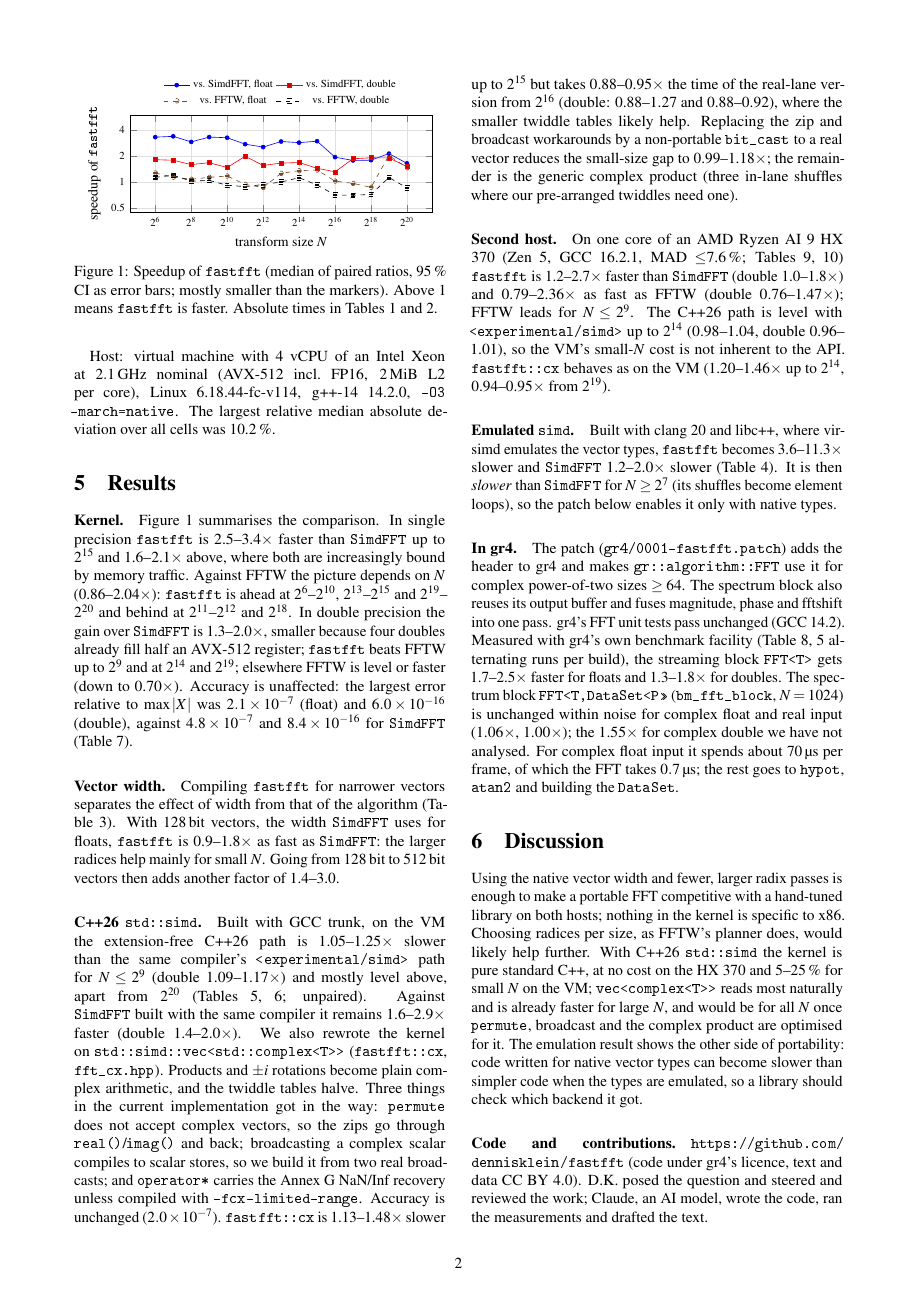
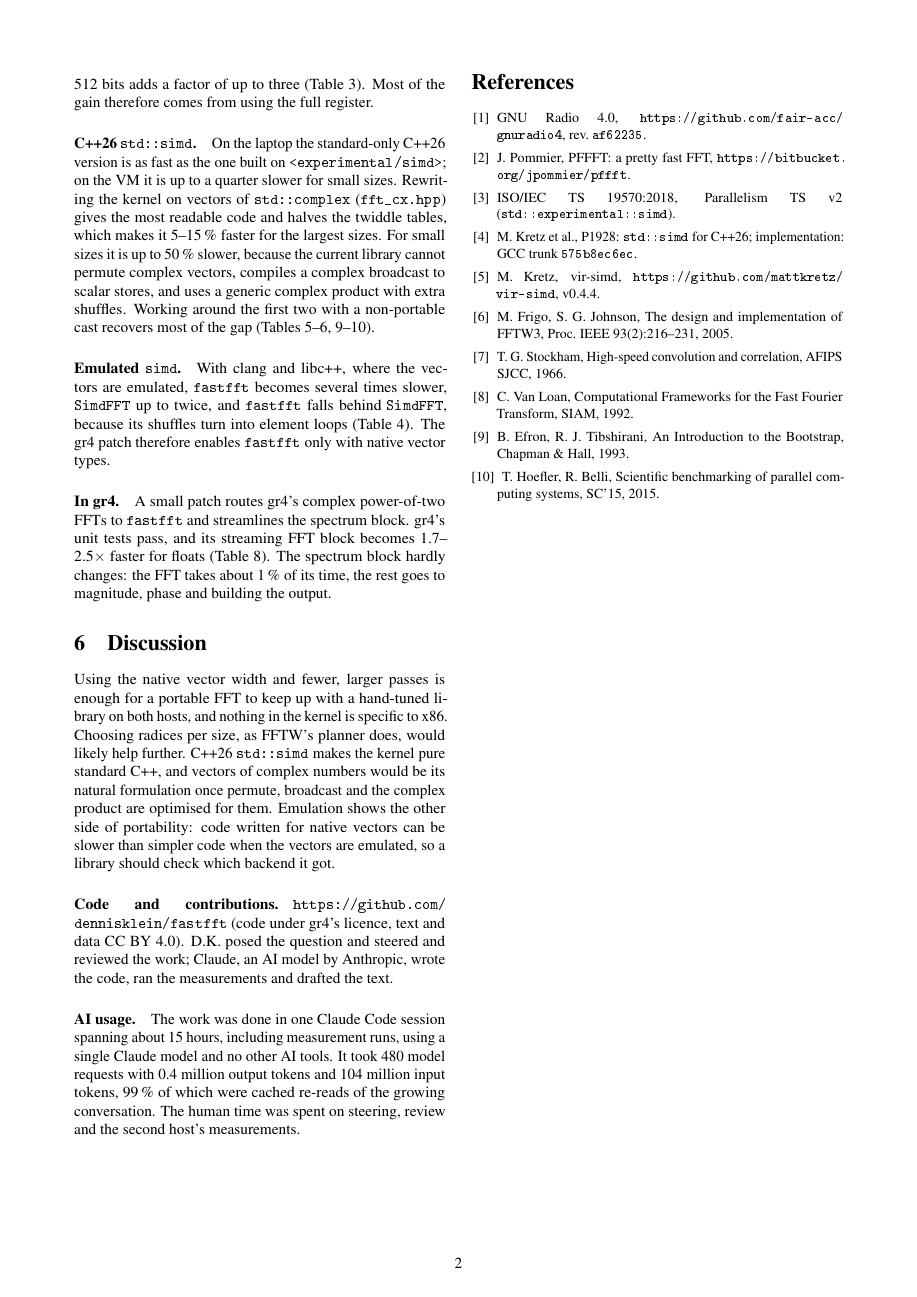
Before and after one commit to dennisklein/fastfft, a LaTeX paper (paper/fastfft.tex): page 2 of 11 before the commit and page 2 of 10 after it. The pictures show the PDF file paper/fastfft.pdf that the author committed with the source.

Commit message:
paper: lighter main text with fewer numbers and formulas; AI usage note
Co-Authored-By: Claude Opus 5.5 (1M context) <noreply@anthropic.com>
Claude-Session: https://claude.ai/code/session_01LGUPZJyvX33kBifruQpX9U

```diff
--- a/paper/fastfft.tex
+++ b/paper/fastfft.tex
@@ -73 +49,0 @@ GCC and clang lower to permute instructions (\code{vpermt2ps} on AVX-512).
-\textbf{(iii) Backends.} With libc++, vir-simd silently emulates the vector types with arrays
@@ -90,3 +57,0 @@ per-round ratios, also with a bootstrap CI~\cite{efron,hoefler}. Raw samples and
-Host: virtual machine with \HostCores{} of an Intel Xeon at \SI{2.1}{GHz} nominal (AVX-512 incl.\ FP16, \SI{2}{MiB}
-L2 per core), Linux~\HostKernel{}, \HostCompiler{}, \code{-O3 -march=native}. The largest relative median absolute
-deviation over all cells was \WorstMAD{}.
@@ -115,11 +87,3 @@ markers). Above 1 means \code{fastfft} is faster. Absolute times in Tables~\ref{
 \label{fig:speedup}
 \end{figure}
 
-\paragraph{Kernel.} Figure~\ref{fig:speedup} summarises the comparison. In single precision \code{fastfft} is
-2.5--3.4$\times$ faster than \code{SimdFFT} up to $2^{15}$ and 1.6--2.1$\times$ above, where both are increasingly
-bound by memory traffic. Against FFTW the picture depends on $N$ (\FloatVsFftwRange{}): \code{fastfft} is ahead at
-$2^6$--$2^{10}$, $2^{13}$--$2^{15}$ and $2^{19}$--$2^{20}$ and behind at $2^{11}$--$2^{12}$ and $2^{18}$. In double precision the gain over \code{SimdFFT} is
-\DoubleVsGrRange{}, smaller because four doubles already fill half an AVX-512 register; \code{fastfft} beats FFTW up
-to $2^9$ and at $2^{14}$ and $2^{19}$; elsewhere FFTW is level or faster (down to 0.70$\times$). Accuracy is unaffected: the largest error relative to
-$\max|X|$ was \FloatErr{} (float) and \DoubleErr{} (double), against \FloatErrGr{} and \DoubleErrGr{} for
-\code{SimdFFT} (Table~\ref{tab:acc}).
@@ -126,57 +96,42 @@ $\max|X|$ was \FloatErr{} (float) and \DoubleErr{} (double), against \FloatErrGr
 
-\paragraph{Vector width.} Compiling \code{fastfft} for narrower vectors separates the effect of width from that of
-the algorithm (Table~\ref{tab:width}). With \SI{128}{bit} vectors, the width \code{SimdFFT} uses for floats,
-\code{fastfft} is \WidthSixteenVsGr{} as fast as \code{SimdFFT}: the larger radices help mainly for small $N$.
-Going from \SI{128}{bit} to \SI{512}{bit} vectors then adds another factor of \WidthGain{}.
+\paragraph{Vector width.} Compiled for 128-bit vectors, the width \code{SimdFFT} uses, \code{fastfft} is at most
+moderately faster than \code{SimdFFT}, and on the laptop slower for large sizes; going to 512 bits adds a factor of up
+to three (Table~\ref{tab:width}). Most of the gain
+therefore comes from using the full register.
 
-\paragraph{C++26 \texttt{std::simd}.} Built with GCC trunk, on the VM the extension-free C++26 path is \FloatCxxSmall{}$\times$
-slower than the same compiler's \code{<experimental/simd>} path for $N\le 2^9$ (double \DoubleCxxSmall{}$\times$) and
-mostly level above, apart from $2^{20}$ (Tables~\ref{tab:gcc17-float},~\ref{tab:gcc17-double}; unpaired). Against \code{SimdFFT} built with the same compiler it remains \FloatTrunkVsGr{}$\times$ faster
-(double \DoubleTrunkVsGr{}$\times$).
-We also rewrote the kernel on \code{std::simd::vec<std::complex<T>{}>} (\code{fastfft::cx}, \code{fft\_cx.hpp}). Products and $\pm i$ rotations become plain complex arithmetic, and the twiddle
-tables halve. Three things in the current implementation got in the way:
-\code{permute} does not accept complex vectors, so the zips go through \code{real()}/\code{imag()} and back;
-broadcasting a complex scalar compiles to scalar stores, so we build it from two real broadcasts; and
-\code{operator*} carries the Annex~G NaN/Inf recovery unless compiled with \code{-fcx-limited-range}. Accuracy is
-unchanged (\CxErr{}). \code{fastfft::cx} is \FloatCxSmall{}$\times$ slower up to $2^{15}$ but takes \FloatCxLarge{}$\times$
-the time of the real-lane version from $2^{16}$ (double: \DoubleCxSmall{} and \DoubleCxLarge{}), where the smaller
-twiddle tables likely help. Replacing the zip and broadcast workarounds by a non-portable \code{bit\_cast} to a real
-vector reduces the small-size gap to \FloatCxbcSmall{}$\times$; the remainder is the generic complex product (three
-in-lane shuffles where our pre-arranged twiddles need one).
+\paragraph{C++26 \texttt{std::simd}.} On the laptop the standard-only C++26 version is as fast as the one built on
+\code{<experimental/simd>}; on the VM it is up to a quarter slower for small sizes. Rewriting the kernel on vectors of
+\code{std::complex} (\code{fft\_cx.hpp}) gives the most readable code and halves the twiddle tables, which makes it
+5--15\,\% faster for the largest sizes. For small sizes it is up to 50\,\% slower, because the current library cannot
+permute complex vectors, compiles a complex broadcast to scalar stores, and uses a generic complex product with extra
+shuffles. Working around the first two with a non-portable cast recovers most of the gap
+(Tables~\ref{tab:gcc17-float}--\ref{tab:gcc17-double}, \ref{tab:two-float}--\ref{tab:two-double}).
 
-\paragraph{Second host.} On one core of an \TwoCPU{} (Zen~5, \TwoCompiler{}, MAD $\le$\TwoMAD{};
-Tables~\ref{tab:two-float},~\ref{tab:two-double}) \code{fastfft} is \TwoFloatVsGr{} faster than
-\code{SimdFFT} (double \TwoDoubleVsGr{}) and \TwoFloatVsFftw{} as fast as FFTW (double \TwoDoubleVsFftw{}); FFTW leads
-for $N\le2^9$. The C++26 path is level with \code{<experimental/simd>} up to $2^{14}$ (\TwoFloatCxx{}, double
-\TwoDoubleCxx{}), so the VM's small-$N$ cost is not inherent to the API. \code{fastfft::cx} behaves as on the VM
-(\TwoFloatCxSmall{}$\times$ up to $2^{14}$, \TwoFloatCxLarge{}$\times$ from $2^{19}$).
+\paragraph{Emulated \texttt{simd}.} With clang and libc++, where the vectors are emulated, \code{fastfft} becomes several
+times slower, \code{SimdFFT} up to twice, and \code{fastfft} falls behind \code{SimdFFT}, because its shuffles turn into element loops
+(Table~\ref{tab:libcxx}). The gr4 patch therefore enables \code{fastfft} only with native vector types.
 
-\paragraph{Emulated \texttt{simd}.} Built with clang~20 and libc++, where vir-simd emulates the vector types,
-\code{fastfft} becomes \FallbackSlowdown{} slower and \code{SimdFFT} \FallbackSlowdownGr{} slower
-(Table~\ref{tab:libcxx}). It is then \emph{slower} than \code{SimdFFT} for $N\ge 2^7$ (its shuffles become element loops),
-so the patch below enables it only with native types.
-
-\paragraph{In gr4.} The patch (\code{gr4/0001-fastfft.patch}) adds the header to gr4 and makes
-\code{gr::algorithm::FFT} use it for complex power-of-two sizes $\ge 64$. The spectrum block also reuses its output buffer and fuses magnitude, phase and
-fftshift into one pass. gr4's FFT unit tests pass
-unchanged (GCC~14.2). Measured with gr4's own benchmark facility (Table~\ref{tab:gr4}, 5 alternating runs per
-build), the streaming block \code{FFT<T>} gets \GrStreamFloat{} faster for floats and \GrStreamDouble{} for
-doubles. The spectrum block \code{FFT<T,DataSet<P>>} (\code{bm\_fft\_block}, $N=1024$) is unchanged within noise
-for complex float and real input (\GrSpectrumComplex{}, \GrSpectrumReal{}); the 1.55$\times$ for complex double we
-have not analysed. For complex float input it spends about \SI{70}{\micro s} per frame, of which the FFT takes
-\SI{0.7}{\micro s}; the rest goes to \code{hypot}, \code{atan2} and building the \code{DataSet}.
+\paragraph{In gr4.} A small patch routes gr4's complex power-of-two FFTs to \code{fastfft} and streamlines the spectrum
+block. gr4's unit tests pass, and its streaming FFT block becomes \GrStreamFloat{} faster for floats
+(Table~\ref{tab:gr4}). The spectrum block hardly changes: the FFT takes about 1\,\% of its time, the rest goes to
+magnitude, phase and building the output.
 
 \section{Discussion}
-Using the native vector width and fewer, larger radix passes is enough to make a portable FFT competitive with a
-hand-tuned library on both hosts; nothing in the kernel is specific to x86. Choosing radices per size, as
-FFTW's planner does, would likely help further. With C++26
-\code{std::simd} the kernel is pure standard C++, at no cost on the HX~370 and 5--25\,\% for small $N$ on the VM;
-\code{vec<complex<T>{}>} reads most naturally and is already faster for large $N$, and would be for all $N$ once
-\code{permute}, broadcast and the complex product are optimised for it. The emulation result shows the other side of portability: code written for native vector types
-can become slower than simpler code when the types are emulated, so a library should check which backend it got.
+Using the native vector width and fewer, larger passes is enough for a portable FFT to keep up with a hand-tuned
+library on both hosts, and nothing in the kernel is specific to x86. Choosing radices per size, as FFTW's planner
+does, would likely help further. C++26 \code{std::simd} makes the kernel pure standard C++, and vectors of complex
+numbers would be its natural formulation once permute, broadcast and the complex product are optimised for them.
+Emulation shows the other side of portability: code written for native vectors can be slower than simpler code when
+the vectors are emulated, so a library should check which backend it got.
 
 \paragraph{Code and contributions.} \url{https://github.com/dennisklein/fastfft} (code under gr4's licence,
-text and data CC BY 4.0). D.K.\ posed the question and steered and reviewed the work; Claude, an AI model, wrote the code, ran the measurements and drafted the text.
+text and data CC BY 4.0). D.K.\ posed the question and steered and reviewed the work; Claude, an AI model by
+Anthropic, wrote the code, ran the measurements and drafted the text.
+
+\paragraph{AI usage.} The work was done in one Claude Code session spanning about 15~hours, including measurement runs,
+using a single Claude model and no other AI tools. It took 480 model requests with 0.4~million output tokens and
+104~million input tokens, 99\,\% of which were cached re-reads of the growing conversation. The human time was spent
+on steering, review and the second host's measurements.
 
 \begin{thebibliography}{9}\setlength\itemsep{0pt}\small
 \bibitem{gr4} GNU Radio 4.0, \url{https://github.com/fair-acc/gnuradio4}, rev.\ \code{af62235}.
```
Also changed, not shown: paper/numbers.tex (+4 -0 lines), paper/fastfft.pdf, paper/fastfft.tex (92 more changed lines), 1 other file.
